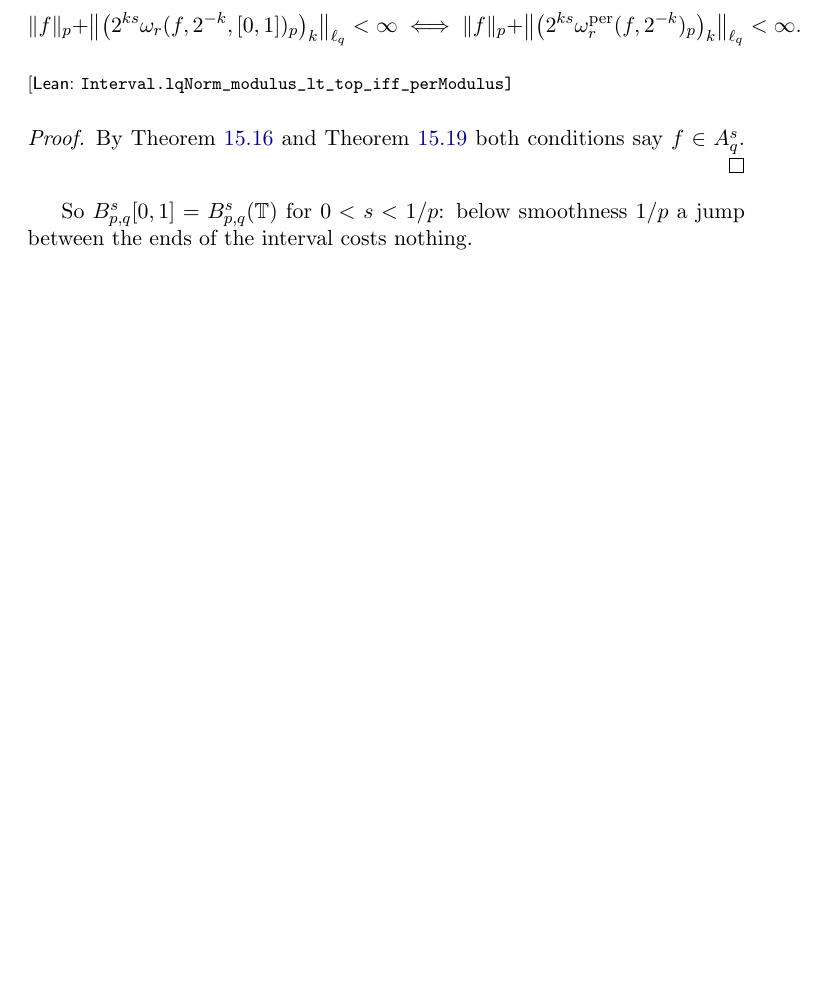
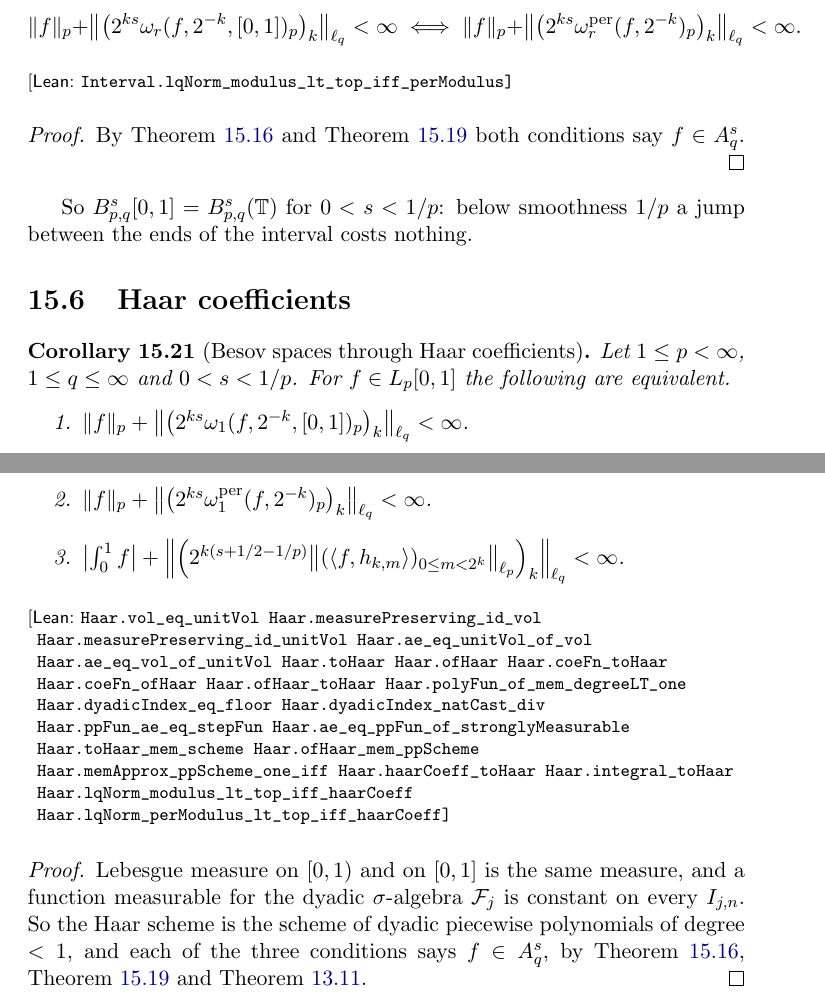
Before and after one commit to mario-ullrich/Lean-FunctionSpaces, a LaTeX thesis (blueprint/src/print.tex, which reads blueprint/src/content.tex): part of page 64 of 65 before the commit and two parts of pages 64 and 65 of 66 after it, the two joined at a grey line, cut so that both start at the same text, the shorter picture padded with empty space. Compiled offline with pdfLaTeX.

Commit message:
Identify the Haar scheme with piecewise constants and characterise Besov spaces on the interval and circle by Haar coefficients for s < 1/p

```diff
--- a/blueprint/src/content.tex
+++ b/blueprint/src/content.tex
@@ -3146,6 +3146,41 @@ By \Cref{thm:pp-besov} and \Cref{thm:pp-besov-per} both conditions say $f \in A^
 So $\Besov{s}{p}{q}[0,1] = \Besov{s}{p}{q}(\T)$ for $0 < s < 1/p$: below smoothness $1/p$ a jump
 between the ends of the interval costs nothing.
 
+\section{Haar coefficients}
+
+\begin{corollary}[Besov spaces through Haar coefficients]
+\label{cor:haar-besov}
+\lean{Haar.vol_eq_unitVol, Haar.measurePreserving_id_vol, Haar.measurePreserving_id_unitVol,
+  Haar.ae_eq_unitVol_of_vol, Haar.ae_eq_vol_of_unitVol, Haar.toHaar, Haar.ofHaar,
+  Haar.coeFn_toHaar, Haar.coeFn_ofHaar, Haar.ofHaar_toHaar, Haar.polyFun_of_mem_degreeLT_one,
+  Haar.dyadicIndex_eq_floor, Haar.dyadicIndex_natCast_div, Haar.ppFun_ae_eq_stepFun,
+  Haar.ae_eq_ppFun_of_stronglyMeasurable, Haar.toHaar_mem_scheme, Haar.ofHaar_mem_ppScheme,
+  Haar.memApprox_ppScheme_one_iff, Haar.haarCoeff_toHaar, Haar.integral_toHaar,
+  Haar.lqNorm_modulus_lt_top_iff_haarCoeff, Haar.lqNorm_perModulus_lt_top_iff_haarCoeff}
+\leanok
+\uses{thm:haar, thm:pp-besov, thm:pp-besov-per}
+Let $1 \leq p < \infty$, $1 \leq q \leq \infty$ and $0 < s < 1/p$. For $f \in L_p[0,1]$ the
+following are equivalent.
+\begin{enumerate}
+  \item $\|f\|_p + \bigl\| \bigl( 2^{ks} \omega_1(f, 2^{-k}, [0,1])_p \bigr)_k \bigr\|_{\ell_q}
+    < \infty$.
+  \item $\|f\|_p + \bigl\| \bigl( 2^{ks} \omega_1^{\mathrm{per}}(f, 2^{-k})_p \bigr)_k
+    \bigr\|_{\ell_q} < \infty$.
+  \item $\bigl| \int_0^1 f \bigr| + \Bigl\| \Bigl(2^{k(s + 1/2 - 1/p)}
+    \bigl\| (\langle f, h_{k,m} \rangle)_{0 \leq m < 2^k} \bigr\|_{\ell_p} \Bigr)_k
+    \Bigr\|_{\ell_q} < \infty$.
+\end{enumerate}
+\end{corollary}
+
+\begin{proof}
+\leanok
+Lebesgue measure on $[0, 1)$ and on $[0, 1]$ is the same measure, and a function measurable
+for the dyadic $\sigma$-algebra $\mathcal{F}_j$ is constant on every $I_{j,n}$. So the Haar
+scheme is the scheme of dyadic piecewise polynomials of degree $< 1$, and each of the three
+conditions says $f \in A^s_q$, by \Cref{thm:pp-besov}, \Cref{thm:pp-besov-per} and
+\Cref{thm:haar}.
+\end{proof}
+
 \bpbibheading
 \begin{thebibliography}{99}
 
```
Also changed, not shown: README.md, blueprint/src/content.tex (2 more changed lines), 2 other files.
